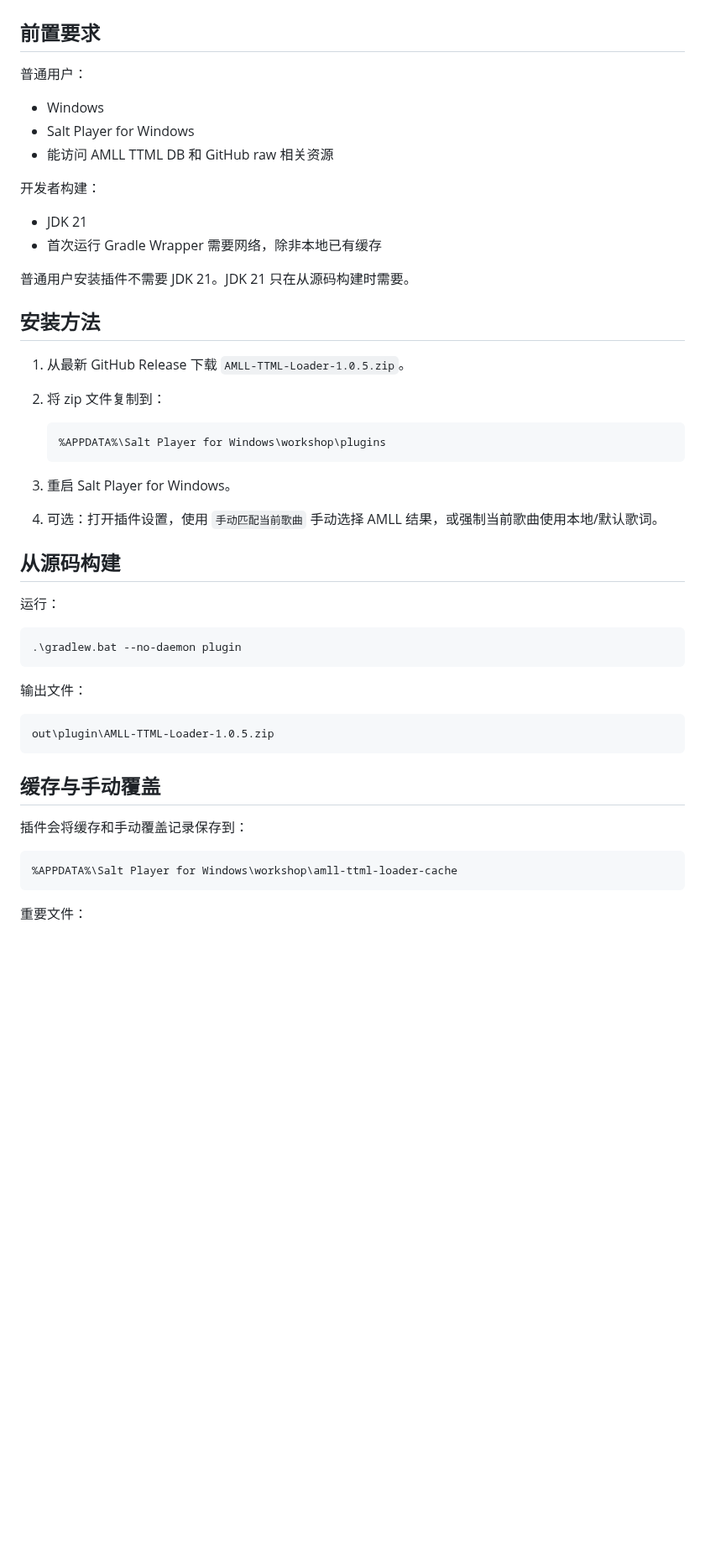
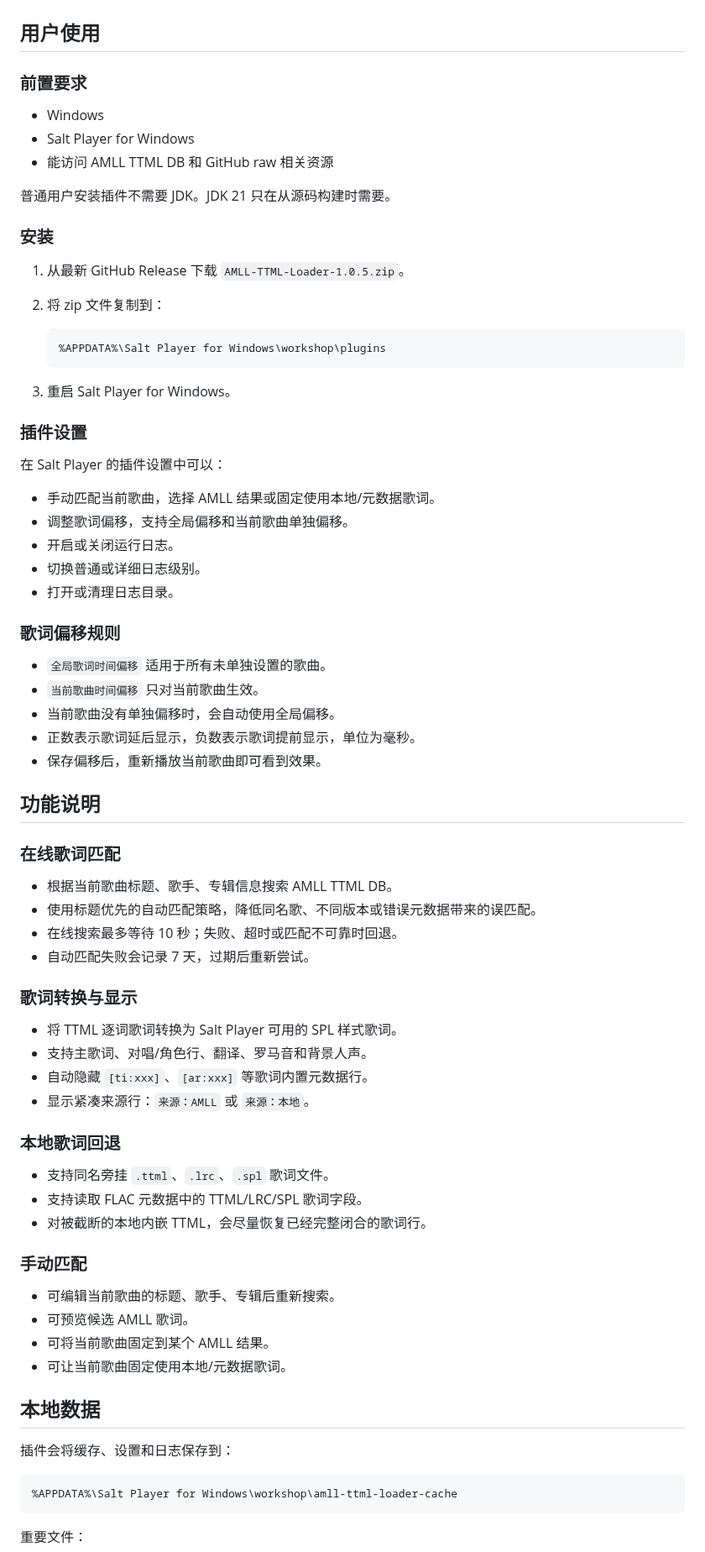
Before and after one commit to GaBoron/AMLL-TTML-for-Salt-Player, a Markdown page: README.md, the part around one of its changes. Shown at 84% size. GitHub-like rendering; blank space fills up the shorter version.

Commit message:
Improve public README structure

````diff
--- a/README.md
+++ b/README.md
@@ -37,22 +20,17 @@
 
 ![手动匹配当前歌曲](docs/images/manual-match-dialog.png)
 
-## 前置要求
+## 用户使用
 
-普通用户：
+### 前置要求
 
 - Windows
 - Salt Player for Windows
 - 能访问 AMLL TTML DB 和 GitHub raw 相关资源
 
-开发者构建：
+普通用户安装插件不需要 JDK。JDK 21 只在从源码构建时需要。
 
-- JDK 21
-- 首次运行 Gradle Wrapper 需要网络，除非本地已有缓存
-
-普通用户安装插件不需要 JDK 21。JDK 21 只在从源码构建时需要。
-
-## 安装方法
+### 安装
 
 1. 从最新 GitHub Release 下载 `AMLL-TTML-Loader-1.0.5.zip`。
 2. 将 zip 文件复制到：
@@ -62,25 +40,57 @@
    ```
 
 3. 重启 Salt Player for Windows。
-4. 可选：打开插件设置，使用 `手动匹配当前歌曲` 手动选择 AMLL 结果，或强制当前歌曲使用本地/默认歌词。
 
-## 从源码构建
+### 插件设置
 
-运行：
+在 Salt Player 的插件设置中可以：
 
-```powershell
-.\gradlew.bat --no-daemon plugin
-```
+- 手动匹配当前歌曲，选择 AMLL 结果或固定使用本地/元数据歌词。
+- 调整歌词偏移，支持全局偏移和当前歌曲单独偏移。
+- 开启或关闭运行日志。
+- 切换普通或详细日志级别。
+- 打开或清理日志目录。
 
-输出文件：
+### 歌词偏移规则
 
-```text
-out\plugin\AMLL-TTML-Loader-1.0.5.zip
-```
+- `全局歌词时间偏移` 适用于所有未单独设置的歌曲。
+- `当前歌曲时间偏移` 只对当前歌曲生效。
+- 当前歌曲没有单独偏移时，会自动使用全局偏移。
+- 正数表示歌词延后显示，负数表示歌词提前显示，单位为毫秒。
+- 保存偏移后，重新播放当前歌曲即可看到效果。
 
-## 缓存与手动覆盖
+## 功能说明
 
-插件会将缓存和手动覆盖记录保存到：
+### 在线歌词匹配
+
+- 根据当前歌曲标题、歌手、专辑信息搜索 AMLL TTML DB。
+- 使用标题优先的自动匹配策略，降低同名歌、不同版本或错误元数据带来的误匹配。
+- 在线搜索最多等待 10 秒；失败、超时或匹配不可靠时回退。
+- 自动匹配失败会记录 7 天，过期后重新尝试。
+
+### 歌词转换与显示
+
+- 将 TTML 逐词歌词转换为 Salt Player 可用的 SPL 样式歌词。
+- 支持主歌词、对唱/角色行、翻译、罗马音和背景人声。
+- 自动隐藏 `[ti:xxx]`、`[ar:xxx]` 等歌词内置元数据行。
+- 显示紧凑来源行：`来源：AMLL` 或 `来源：本地`。
+
+### 本地歌词回退
+
+- 支持同名旁挂 `.ttml`、`.lrc`、`.spl` 歌词文件。
+- 支持读取 FLAC 元数据中的 TTML/LRC/SPL 歌词字段。
+- 对被截断的本地内嵌 TTML，会尽量恢复已经完整闭合的歌词行。
+
+### 手动匹配
+
+- 可编辑当前歌曲的标题、歌手、专辑后重新搜索。
+- 可预览候选 AMLL 歌词。
+- 可将当前歌曲固定到某个 AMLL 结果。
+- 可让当前歌曲固定使用本地/元数据歌词。
+
+## 本地数据
+
+插件会将缓存、设置和日志保存到：
 
 ```text
 %APPDATA%\Salt Player for Windows\workshop\amll-ttml-loader-cache
````
Also changed, not shown: other parts of README.md (+57 -58 lines), README.en.md (+105 -79 lines), agents.md (added, +126 -0 lines), docs/images/lyric-offset-per-track-dialog.png (added).
